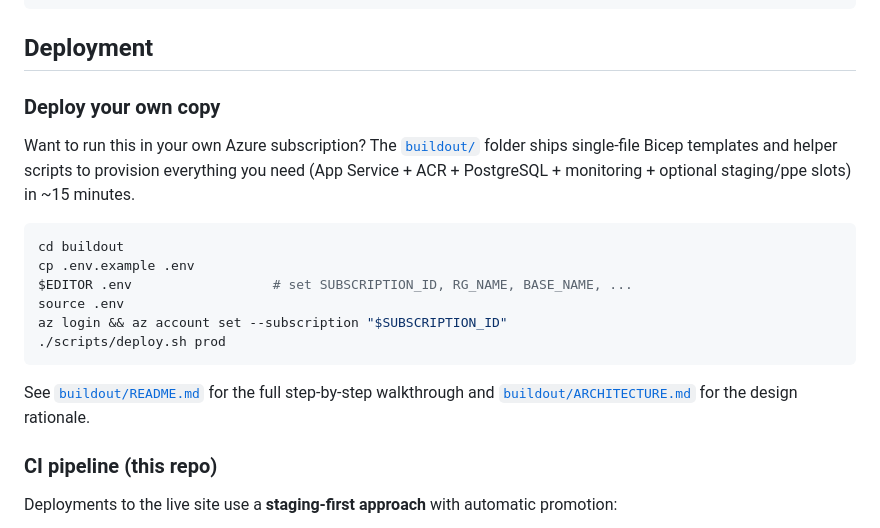
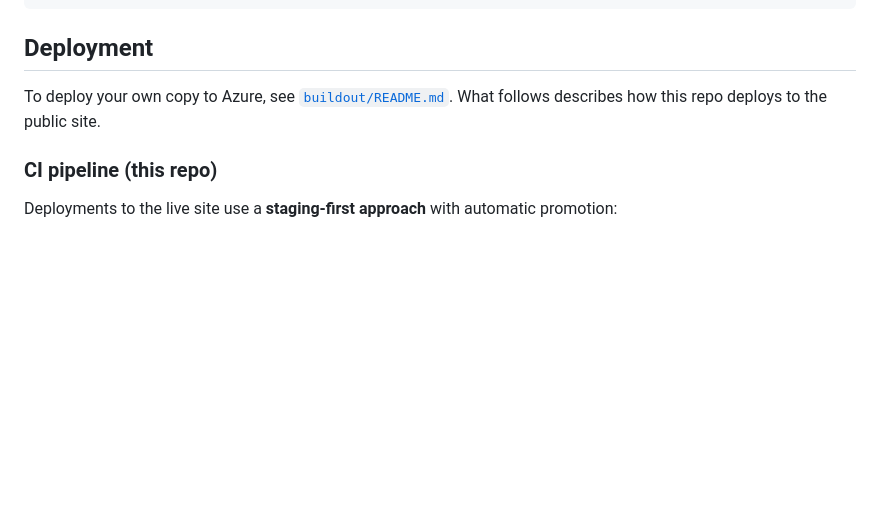
Before and after one commit to atomassi/rbac-catalog, a Markdown page: README.md, the part around the change. GitHub-like rendering; blank space fills up the shorter version.

Commit message:
docs: collapse redundant 'Deploy your own copy' section
The IMPORTANT callout at the top already tells readers how to stand up
their own copy via buildout/README.md. The 'Deploy your own copy'
subsection then repeated the same pitch plus a teaser code snippet
that's just a subset of what buildout/README.md already contains.

Replaced with a one-line pointer. The 'CI pipeline (this repo)'
subsection stays — it documents how the public site is deployed, which
is genuinely different content.

````diff
--- a/README.md
+++ b/README.md
@@ -192,25 +192,7 @@ python scripts/smoke_tests.py --url https://your-staging-url.azurewebsites.net
 
 ## Deployment
 
-### Deploy your own copy
-
-Want to run this in your own Azure subscription? The
-[`buildout/`](buildout/) folder ships single-file Bicep templates and helper
-scripts to provision everything you need (App Service + ACR + PostgreSQL +
-monitoring + optional staging/ppe slots) in ~15 minutes.
-
-```bash
-cd buildout
-cp .env.example .env
-$EDITOR .env                  # set SUBSCRIPTION_ID, RG_NAME, BASE_NAME, ...
-source .env
-az login && az account set --subscription "$SUBSCRIPTION_ID"
-./scripts/deploy.sh prod
-```
-
-See [`buildout/README.md`](buildout/README.md) for the full step-by-step
-walkthrough and [`buildout/ARCHITECTURE.md`](buildout/ARCHITECTURE.md) for
-the design rationale.
+To deploy your own copy to Azure, see [`buildout/README.md`](buildout/README.md). What follows describes how this repo deploys to the public site.
 
 ### CI pipeline (this repo)
 
````
